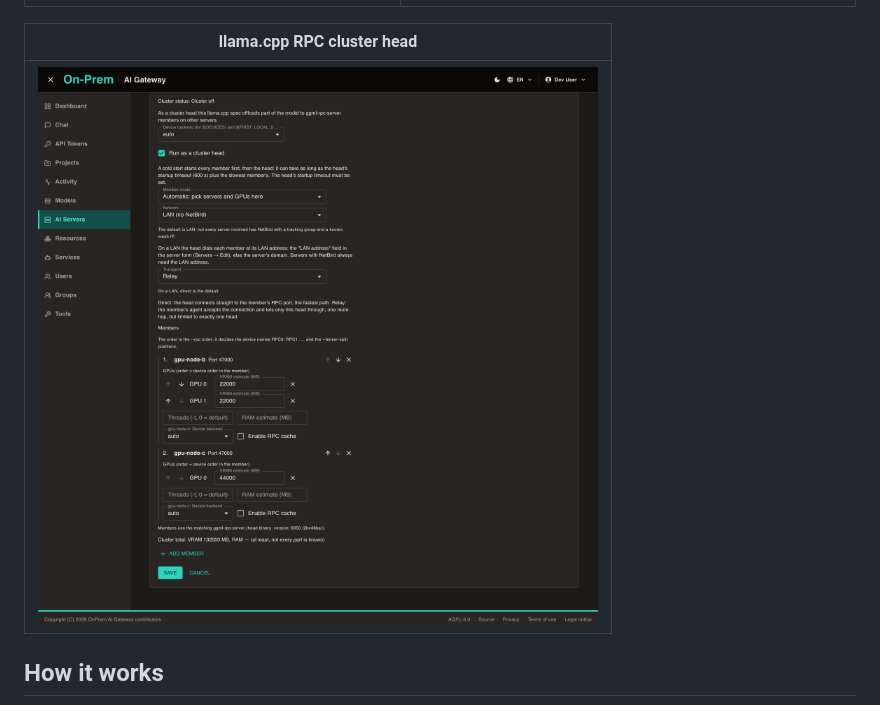
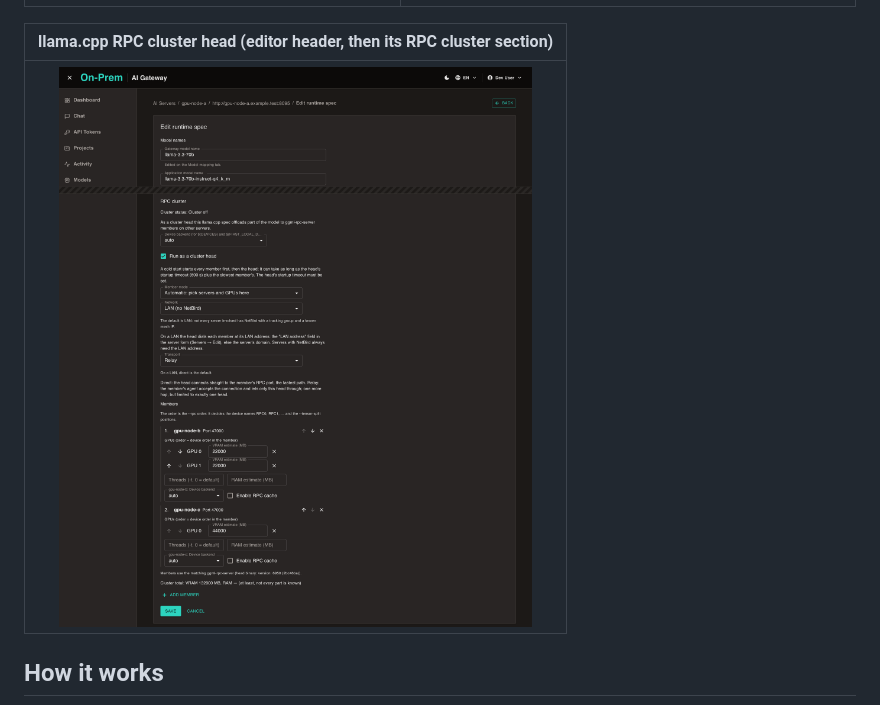
Before and after one commit to JLor08/op-ai-gateway, a Markdown page: README.md, the part around one of its changes. Drawn GitHub-style; pictures changed too: docs/images/portal-rpc-cluster.png.

```diff
--- a/README.md
+++ b/README.md
@@ -190,5 +190,5 @@ servers, models, launch specifications, users, and policies in a bilingual
 | :---: | :---: |
 | ![Activity view — usage, cost and energy analytics](docs/images/portal-activity.png) | ![Models view — model visibility and model groups](docs/images/portal-models.png) |
 
-| llama.cpp RPC cluster head |
+| llama.cpp RPC cluster head (editor header, then its RPC cluster section) |
 | :---: |
```
Also changed, not shown: other parts of README.md (+1 -1 lines).
